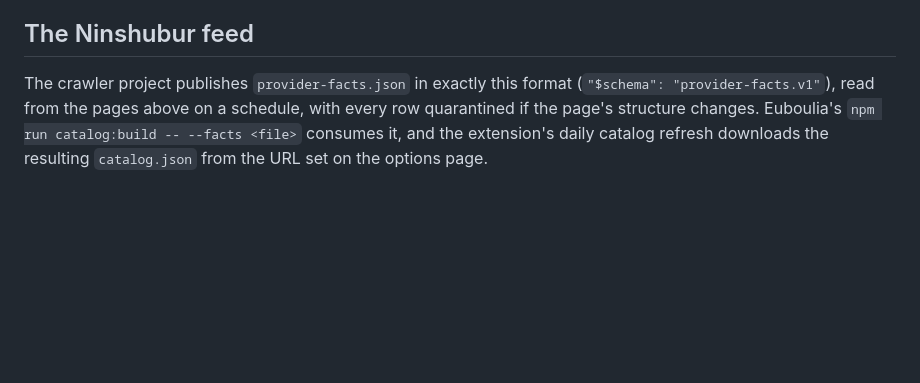
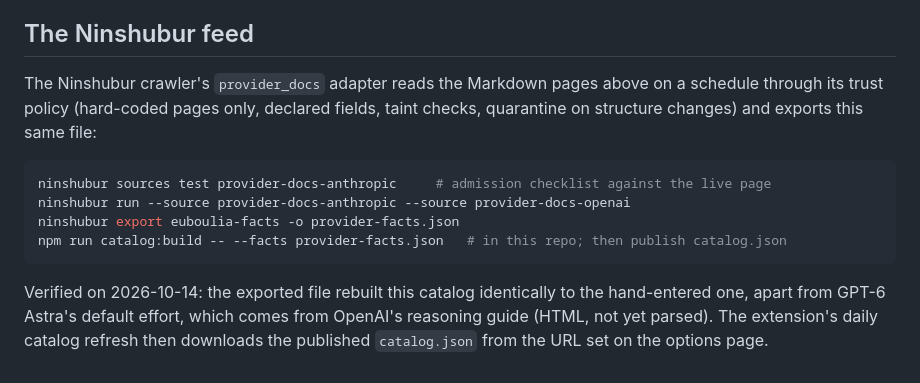
Before and after one commit to alexb-joat/euboulia, a Markdown page: docs/catalog-sources.md, the part around the change. GitHub-like rendering; blank space fills up the shorter version.

Commit message:
Docs: the Ninshubur pipeline that produces provider-facts.json
Co-Authored-By: Claude Fable 5.1 <noreply@anthropic.com>

````diff
--- a/docs/catalog-sources.md
+++ b/docs/catalog-sources.md
@@ -34,7 +34,16 @@ are observed in the apps, not documented. Both are labelled as such in the files
 
 ## The Ninshubur feed
 
-The crawler project publishes `provider-facts.json` in exactly this format (`"$schema": "provider-facts.v1"`), read
-from the pages above on a schedule, with every row quarantined if the page's structure changes. Euboulia's
-`npm run catalog:build -- --facts <file>` consumes it, and the extension's daily catalog refresh downloads the
-resulting `catalog.json` from the URL set on the options page.
+The Ninshubur crawler's `provider_docs` adapter reads the Markdown pages above on a schedule through its trust policy
+(hard-coded pages only, declared fields, taint checks, quarantine on structure changes) and exports this same file:
+
+```bash
+ninshubur sources test provider-docs-anthropic     # admission checklist against the live page
+ninshubur run --source provider-docs-anthropic --source provider-docs-openai
+ninshubur export euboulia-facts -o provider-facts.json
+npm run catalog:build -- --facts provider-facts.json   # in this repo; then publish catalog.json
+```
+
+Verified on 2026-10-14: the exported file rebuilt this catalog identically to the hand-entered one, apart from GPT-6
+Astra's default effort, which comes from OpenAI's reasoning guide (HTML, not yet parsed). The extension's daily
+catalog refresh then downloads the published `catalog.json` from the URL set on the options page.
````
